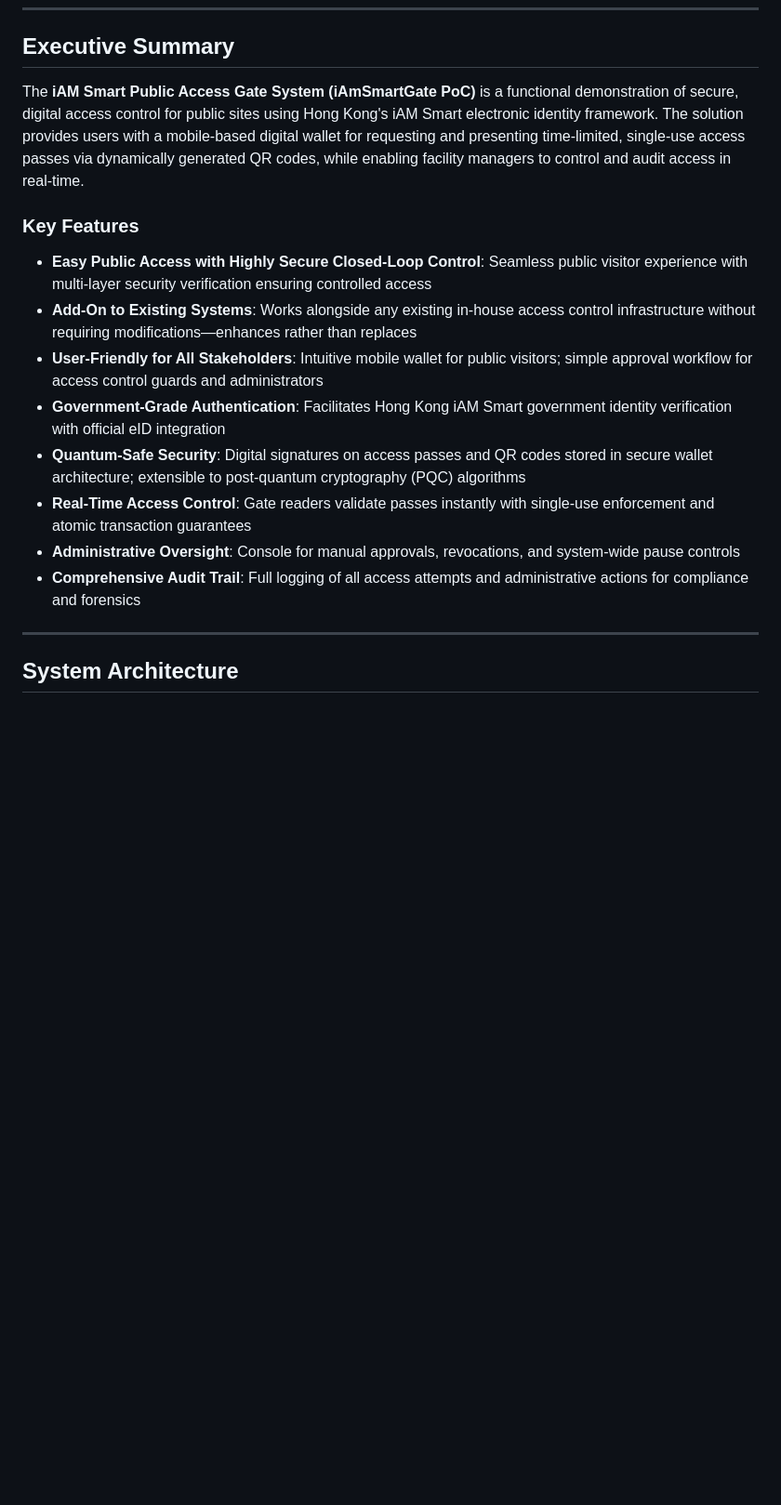
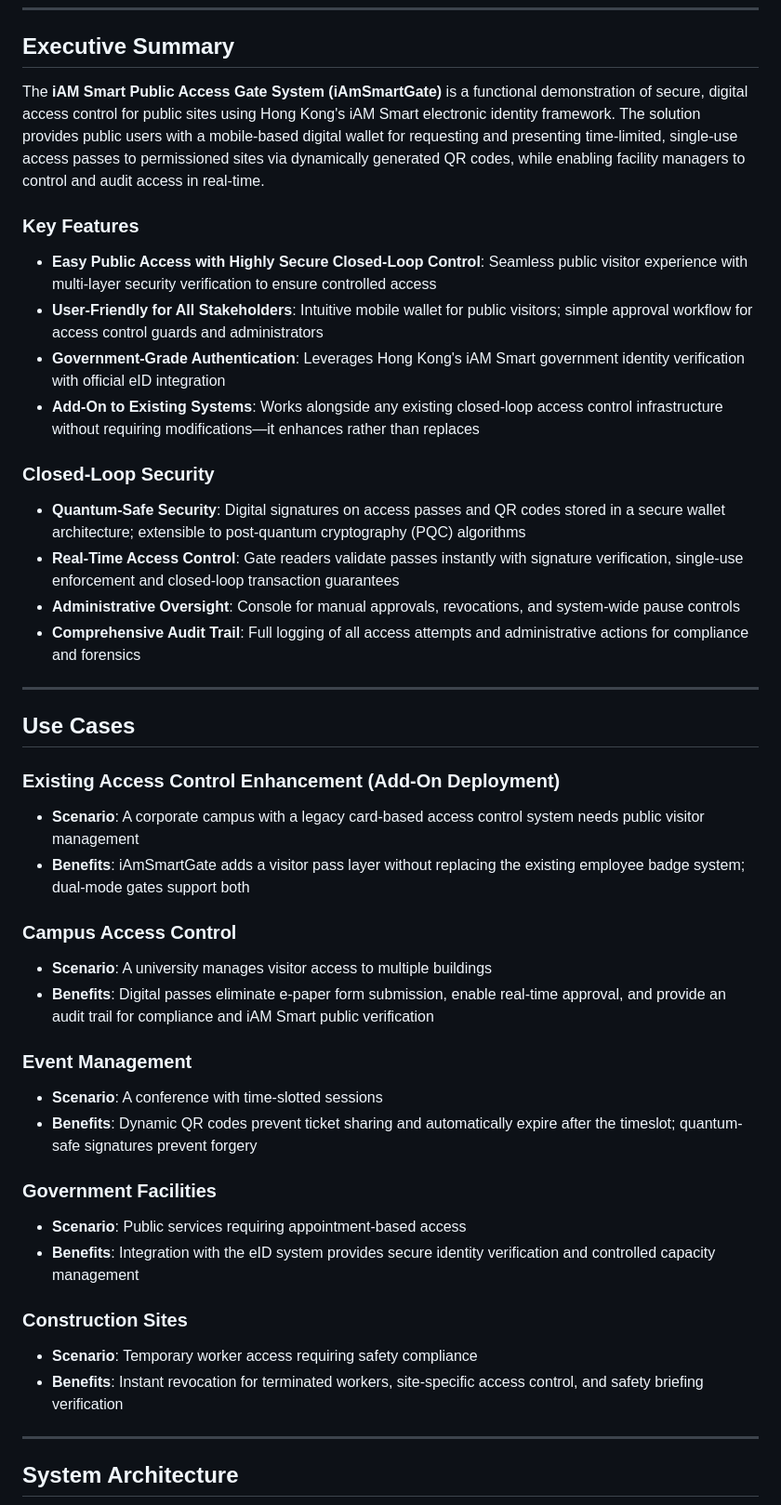
Before and after one commit to realmatterio/iAmSmartGate, a Markdown page: MockUp/iAmSmartGate-Presentation.md, the part around the change printed below. Shown: that part at 93% size. Rendered like a GitHub page; blank space fills up the shorter version.

Commit message:
Revise iAmSmartGate presentation content
Updated the iAmSmartGate presentation to enhance clarity and detail, including key features, system architecture, operation flows, and use cases.

```diff
--- a/MockUp/iAmSmartGate-Presentation.md
+++ b/MockUp/iAmSmartGate-Presentation.md
@@ -5,17 +5,44 @@
 
 ## Executive Summary
 
-The **iAM Smart Public Access Gate System (iAmSmartGate PoC)** is a functional demonstration of secure, digital access control for public sites using Hong Kong's iAM Smart electronic identity framework. The solution provides users with a mobile-based digital wallet for requesting and presenting time-limited, single-use access passes via dynamically generated QR codes, while enabling facility managers to control and audit access in real-time.
+The **iAM Smart Public Access Gate System (iAmSmartGate)** is a functional demonstration of secure, digital access control for public sites using Hong Kong's iAM Smart electronic identity framework. The solution provides public users with a mobile-based digital wallet for requesting and presenting time-limited, single-use access passes to permissioned sites via dynamically generated QR codes, while enabling facility managers to control and audit access in real-time.
 
 ### Key Features
-- **Easy Public Access with Highly Secure Closed-Loop Control**: Seamless public visitor experience with multi-layer security verification ensuring controlled access
-- **Add-On to Existing Systems**: Works alongside any existing in-house access control infrastructure without requiring modifications—enhances rather than replaces
+- **Easy Public Access with Highly Secure Closed-Loop Control**: Seamless public visitor experience with multi-layer security verification to ensure controlled access
 - **User-Friendly for All Stakeholders**: Intuitive mobile wallet for public visitors; simple approval workflow for access control guards and administrators
-- **Government-Grade Authentication**: Facilitates Hong Kong iAM Smart government identity verification with official eID integration
-- **Quantum-Safe Security**: Digital signatures on access passes and QR codes stored in secure wallet architecture; extensible to post-quantum cryptography (PQC) algorithms
-- **Real-Time Access Control**: Gate readers validate passes instantly with single-use enforcement and atomic transaction guarantees
+- **Government-Grade Authentication**: Leverages Hong Kong's iAM Smart government identity verification with official eID integration
+- **Add-On to Existing Systems**: Works alongside any existing closed-loop access control infrastructure without requiring modifications—it enhances rather than replaces
+
+### Closed-Loop Security
+
+- **Quantum-Safe Security**: Digital signatures on access passes and QR codes stored in a secure wallet architecture; extensible to post-quantum cryptography (PQC) algorithms
+- **Real-Time Access Control**: Gate readers validate passes instantly with signature verification, single-use enforcement and closed-loop transaction guarantees
 - **Administrative Oversight**: Console for manual approvals, revocations, and system-wide pause controls
 - **Comprehensive Audit Trail**: Full logging of all access attempts and administrative actions for compliance and forensics
+
+---
+
+## Use Cases
+
+### Existing Access Control Enhancement (Add-On Deployment)
+- **Scenario**: A corporate campus with a legacy card-based access control system needs public visitor management
+- **Benefits**: iAmSmartGate adds a visitor pass layer without replacing the existing employee badge system; dual-mode gates support both
+
+### Campus Access Control
+- **Scenario**: A university manages visitor access to multiple buildings
+- **Benefits**: Digital passes eliminate e-paper form submission, enable real-time approval, and provide an audit trail for compliance and iAM Smart public verification
+
+### Event Management
+- **Scenario**: A conference with time-slotted sessions
+- **Benefits**: Dynamic QR codes prevent ticket sharing and automatically expire after the timeslot; quantum-safe signatures prevent forgery
+
+### Government Facilities
+- **Scenario**: Public services requiring appointment-based access
+- **Benefits**: Integration with the eID system provides secure identity verification and controlled capacity management
+
+### Construction Sites
+- **Scenario**: Temporary worker access requiring safety compliance
+- **Benefits**: Instant revocation for terminated workers, site-specific access control, and safety briefing verification
 
 ---
 
```
Also changed, not shown: other parts of MockUp/iAmSmartGate-Presentation.md (+8 -30 lines).
